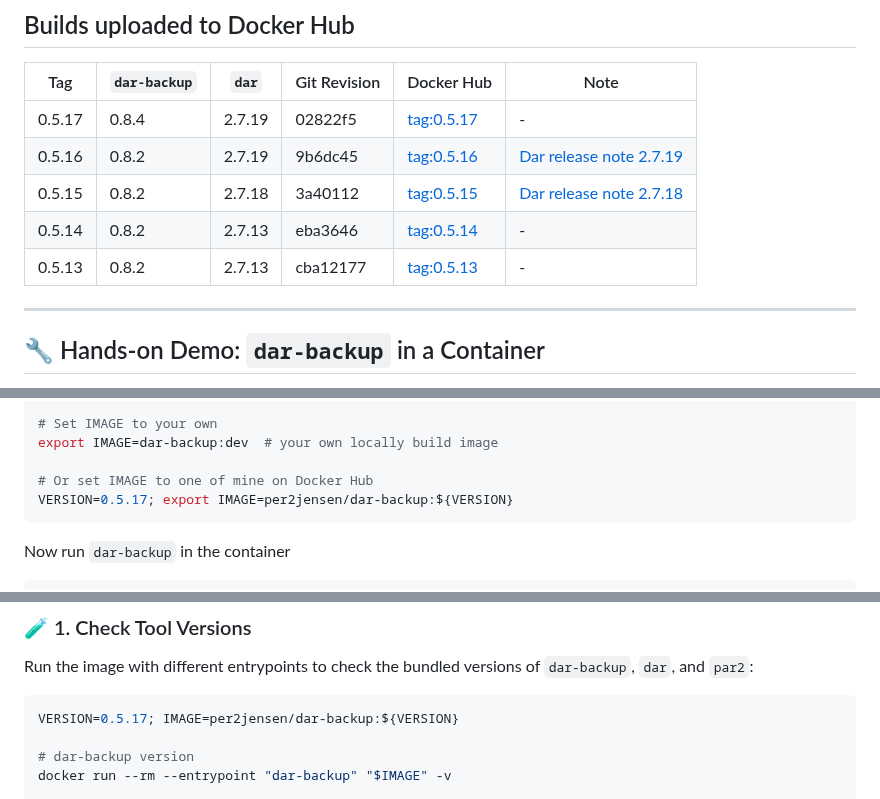
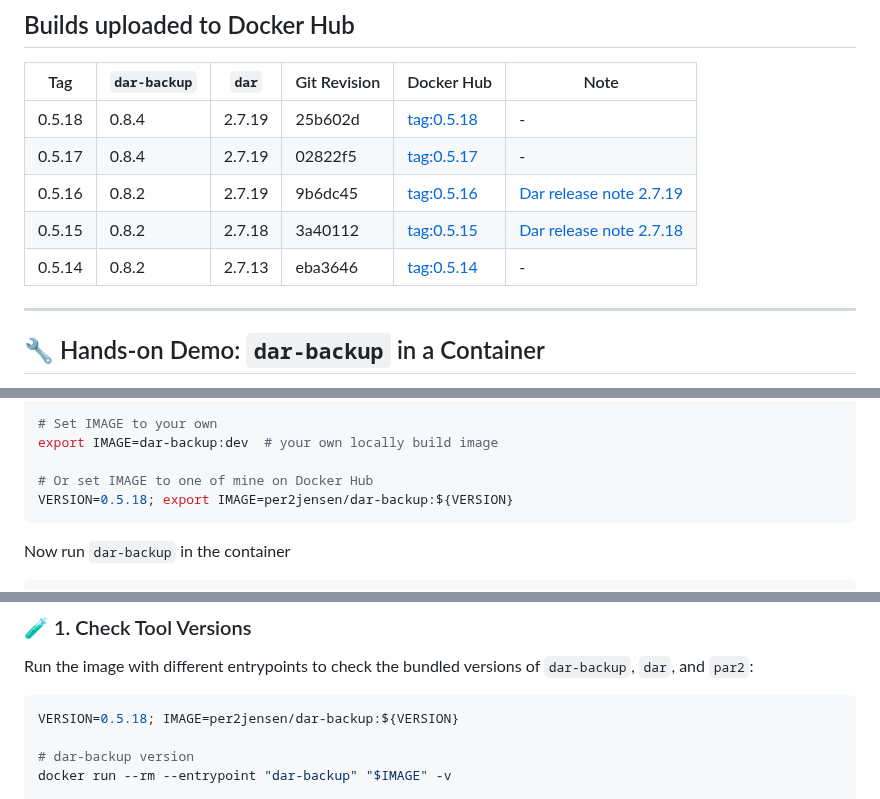
Before and after one commit to per2jensen/dar-backup-image, a Markdown page: README.md, 3 parts joined by grey strips. Drawn GitHub-style.

Commit message:
Release: add tag 0.5.18

````diff
--- a/README.md
+++ b/README.md
@@ -125,11 +125,11 @@ Expected (abridged) output for tag `0.5.16`, confirming core capabilities:
 
 |Tag|`dar-backup`|`dar`|Git Revision|Docker Hub|Note|
 |---|-------------------|---|---------|----------|--|
+| 0.5.18| 0.8.4| 2.7.19| 25b602d|[tag:0.5.18](https://hub.docker.com/layers/per2jensen/dar-backup/0.5.18/images/sha256:b76aa81faedf2bf57c690a7642be3a36d04240900e63b113666f1a224b42ff9f)|  - |
 | 0.5.17| 0.8.4| 2.7.19 |02822f5|[tag:0.5.17](https://hub.docker.com/layers/per2jensen/dar-backup/0.5.17/images/sha256:a0f4dfec55005c1b07f69d1af6bc750a0c56a38cc04c536a8390347d02a3fdae)| - |
 | 0.5.16| 0.8.2| 2.7.19 |9b6dc45|[tag:0.5.16](https://hub.docker.com/layers/per2jensen/dar-backup/0.5.16/images/sha256:462d35c545b2d516bfa402374b2ef1566f1f68298280dcdbefe5a1a9e45130af)| [Dar release note 2.7.19](https://sourceforge.net/p/dar/mailman/message/59214592/) |
 | 0.5.15| 0.8.2| 2.7.18 |3a40112|[tag:0.5.15](https://hub.docker.com/layers/per2jensen/dar-backup/0.5.15/images/sha256:386e095482e6cdcff0a0ec23924bae196ea5da31cdd4f6f7a1d62b89786f517f)| [Dar release note 2.7.18](https://sourceforge.net/p/dar/mailman/message/59186067/) |
 | 0.5.14| 0.8.2| 2.7.13 |eba3646|[tag:0.5.14](https://hub.docker.com/layers/per2jensen/dar-backup/0.5.14/images/sha256:0ba8c08ef240728693b200c102dc78d1f39510da66e0581262d720c81c0ad015)| - |
-| 0.5.13| 0.8.2| 2.7.13 |cba12177|[tag:0.5.13](https://hub.docker.com/layers/per2jensen/dar-backup/0.5.13/images/sha256:69bd96f894ff4708b1377cb61cac55d4269f6ea5de5a09d7d6885f4181fdcd1c)| - |
 
 ---
 
@@ -387,7 +387,7 @@ dar-backup              dev           e72a7fd82a4b   19 seconds ago   174MB
 export IMAGE=dar-backup:dev  # your own locally build image
 
 # Or set IMAGE to one of mine on Docker Hub
-VERSION=0.5.17; export IMAGE=per2jensen/dar-backup:${VERSION}
+VERSION=0.5.18; export IMAGE=per2jensen/dar-backup:${VERSION}
 ```
 
 Now run `dar-backup` in the container
@@ -599,7 +599,7 @@ Learn what's inside the `dar-backup` image: program versions, build metadata, an
 Run the image with different entrypoints to check the bundled versions of `dar-backup`, `dar`, and `par2`:
 
 ```bash
-VERSION=0.5.17; IMAGE=per2jensen/dar-backup:${VERSION}
+VERSION=0.5.18; IMAGE=per2jensen/dar-backup:${VERSION}
 
 # dar-backup version
 docker run --rm --entrypoint "dar-backup" "$IMAGE" -v
````
Also changed, not shown: other parts of README.md (+2 -2 lines).
